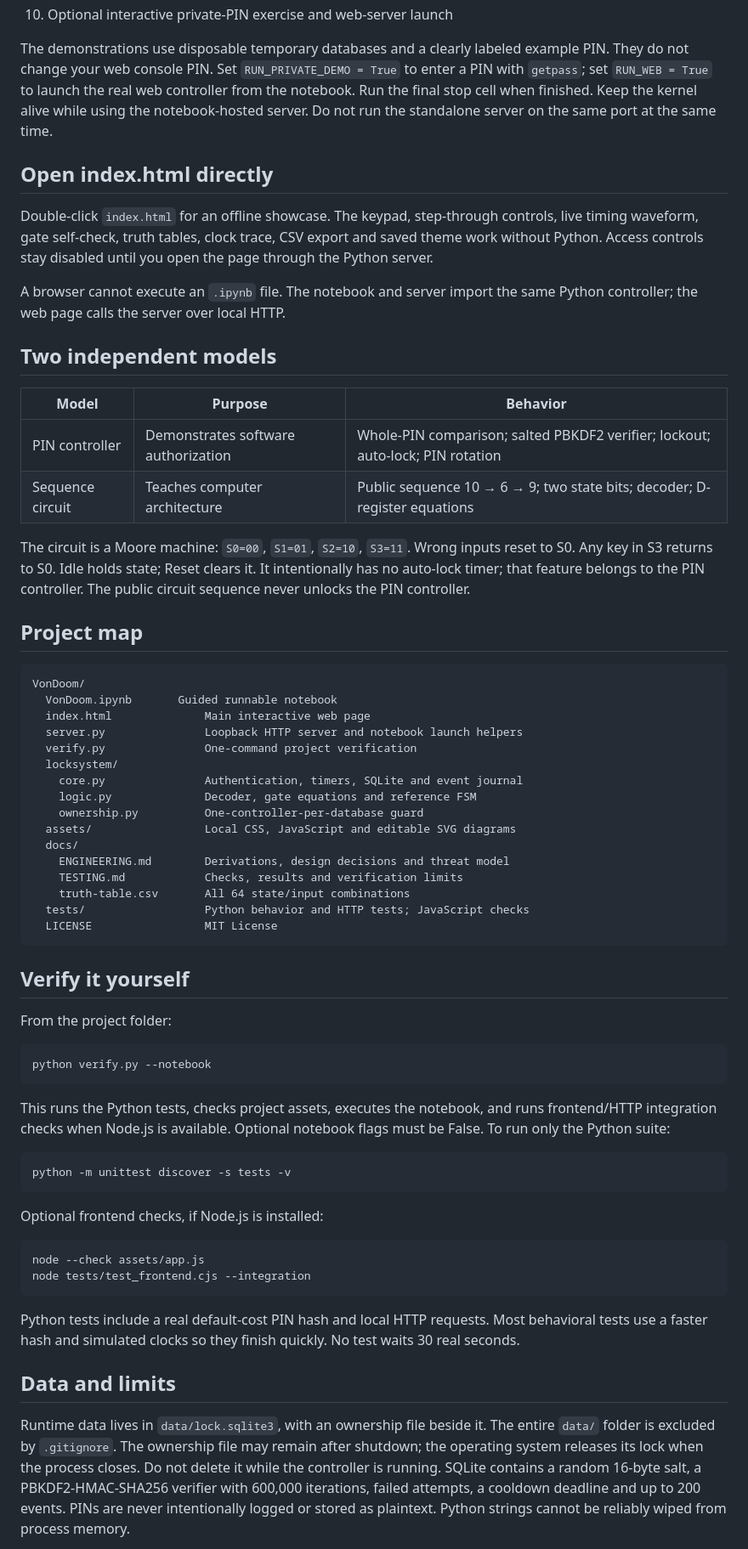
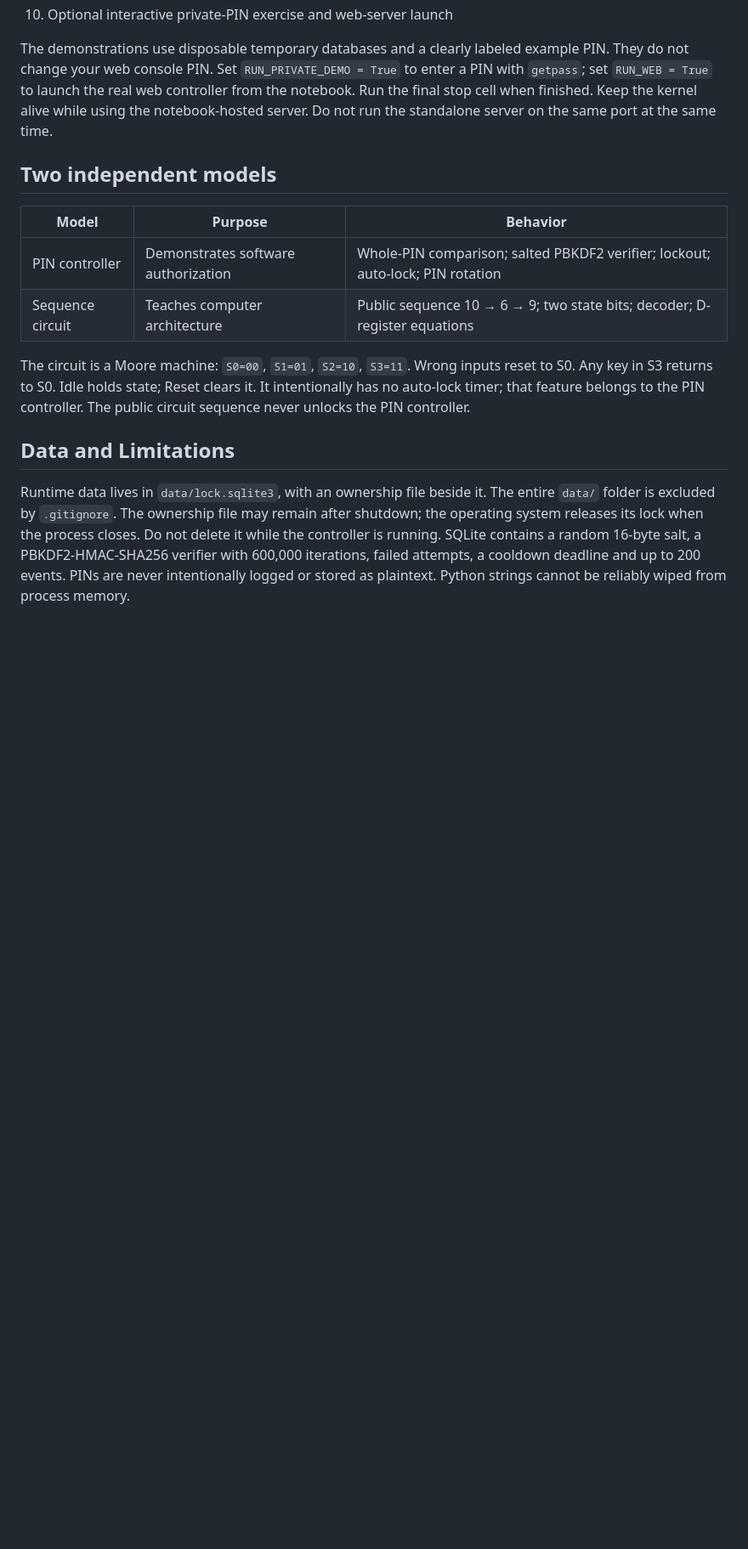
Before and after one commit to requiemdoomed/VonDoom, a Markdown page: README.md, the part around one of its changes. Shown at 85% size. Rendered like a GitHub page; blank space fills up the shorter version.

Commit message:
Revise README for clarity and project details
Updated README to improve structure and clarity, including changes to project details and limitations.

````diff
--- a/README.md
+++ b/README.md
@@ -59,12 +57,6 @@ Open the notebook from the project folder. Select a Python kernel and run cells
 
 The demonstrations use disposable temporary databases and a clearly labeled example PIN. They do not change your web console PIN. Set `RUN_PRIVATE_DEMO = True` to enter a PIN with `getpass`; set `RUN_WEB = True` to launch the real web controller from the notebook. Run the final stop cell when finished. Keep the kernel alive while using the notebook-hosted server. Do not run the standalone server on the same port at the same time.
 
-## Open index.html directly
-
-Double-click `index.html` for an offline showcase. The keypad, step-through controls, live timing waveform, gate self-check, truth tables, clock trace, CSV export and saved theme work without Python. Access controls stay disabled until you open the page through the Python server.
-
-A browser cannot execute an `.ipynb` file. The notebook and server import the same Python controller; the web page calls the server over local HTTP.
-
 ## Two independent models
 
 | Model | Purpose | Behavior |
@@ -74,51 +66,7 @@ A browser cannot execute an `.ipynb` file. The notebook and server import the sa
 
 The circuit is a Moore machine: `S0=00`, `S1=01`, `S2=10`, `S3=11`. Wrong inputs reset to S0. Any key in S3 returns to S0. Idle holds state; Reset clears it. It intentionally has no auto-lock timer; that feature belongs to the PIN controller. The public circuit sequence never unlocks the PIN controller.
 
-## Project map
-
-```text
-VonDoom/
-  VonDoom.ipynb       Guided runnable notebook
-  index.html              Main interactive web page
-  server.py               Loopback HTTP server and notebook launch helpers
-  verify.py               One-command project verification
-  locksystem/
-    core.py               Authentication, timers, SQLite and event journal
-    logic.py              Decoder, gate equations and reference FSM
-    ownership.py          One-controller-per-database guard
-  assets/                 Local CSS, JavaScript and editable SVG diagrams
-  docs/
-    ENGINEERING.md        Derivations, design decisions and threat model
-    TESTING.md            Checks, results and verification limits
-    truth-table.csv       All 64 state/input combinations
-  tests/                  Python behavior and HTTP tests; JavaScript checks
-  LICENSE                 MIT License
-```
-
-## Verify it yourself
-
-From the project folder:
-
-```bash
-python verify.py --notebook
-```
-
-This runs the Python tests, checks project assets, executes the notebook, and runs frontend/HTTP integration checks when Node.js is available. Optional notebook flags must be False. To run only the Python suite:
-
-```bash
-python -m unittest discover -s tests -v
-```
-
-Optional frontend checks, if Node.js is installed:
-
-```bash
-node --check assets/app.js
-node tests/test_frontend.cjs --integration
-```
-
-Python tests include a real default-cost PIN hash and local HTTP requests. Most behavioral tests use a faster hash and simulated clocks so they finish quickly. No test waits 30 real seconds.
-
-## Data and limits
+## Data and Limitations
 
 Runtime data lives in `data/lock.sqlite3`, with an ownership file beside it. The entire `data/` folder is excluded by `.gitignore`. The ownership file may remain after shutdown; the operating system releases its lock when the process closes. Do not delete it while the controller is running. SQLite contains a random 16-byte salt, a PBKDF2-HMAC-SHA256 verifier with 600,000 iterations, failed attempts, a cooldown deadline and up to 200 events. PINs are never intentionally logged or stored as plaintext. Python strings cannot be reliably wiped from process memory.
 
````
Also changed, not shown: other parts of README.md (+3 -28 lines).
